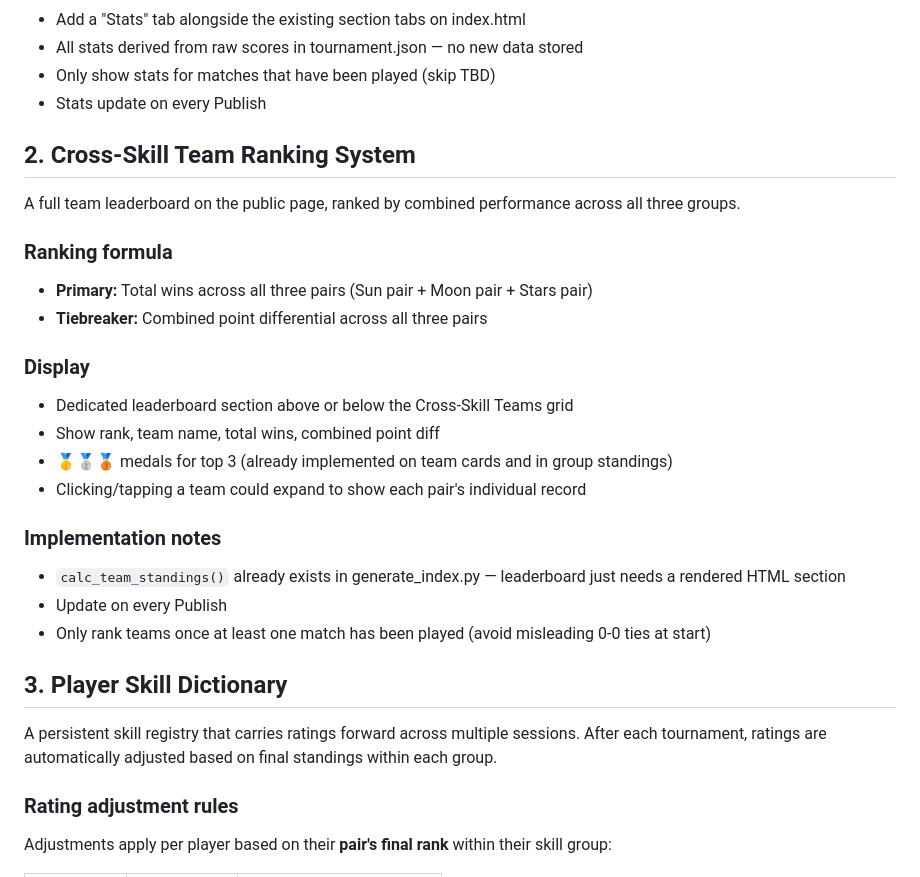
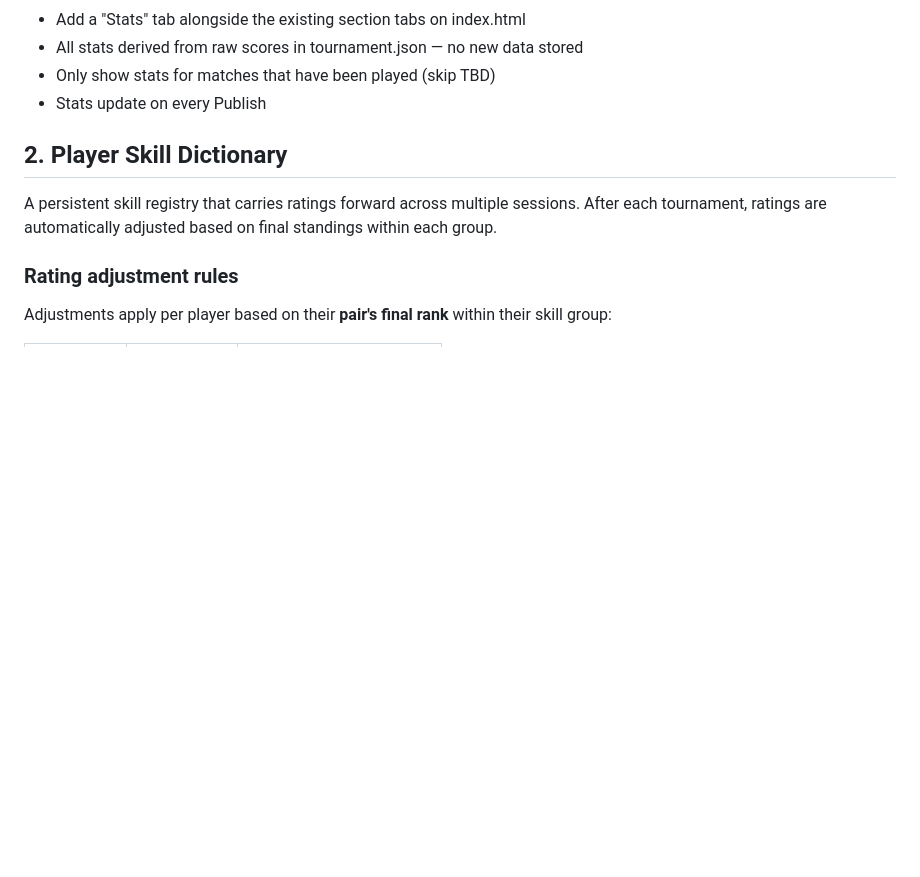
Before and after one commit to sasiru98/supersmash-saturdays, a Markdown page: todo.md, the part around the change. Rendered like a GitHub page; blank space fills up the shorter version.

Commit message:
Remove completed Cross-Skill Team Ranking item from todo
Co-Authored-By: Claude Sonnet 4.6 <noreply@anthropic.com>

```diff
--- a/todo.md
+++ b/todo.md
@@ -24,27 +24,7 @@ A dedicated stats tab or section on the public page showing per-player and group
 - Stats update on every Publish
 
 
-## 2. Cross-Skill Team Ranking System
-
-A full team leaderboard on the public page, ranked by combined performance across all three groups.
-
-### Ranking formula
-- **Primary:** Total wins across all three pairs (Sun pair + Moon pair + Stars pair)
-- **Tiebreaker:** Combined point differential across all three pairs
-
-### Display
-- Dedicated leaderboard section above or below the Cross-Skill Teams grid
-- Show rank, team name, total wins, combined point diff
-- 🥇🥈🥉 medals for top 3 (already implemented on team cards and in group standings)
-- Clicking/tapping a team could expand to show each pair's individual record
-
-### Implementation notes
-- `calc_team_standings()` already exists in generate_index.py — leaderboard just needs a rendered HTML section
-- Update on every Publish
-- Only rank teams once at least one match has been played (avoid misleading 0-0 ties at start)
-
-
-## 3. Player Skill Dictionary
+## 2. Player Skill Dictionary
 
 A persistent skill registry that carries ratings forward across multiple sessions. After each tournament, ratings are automatically adjusted based on final standings within each group.
 
```
